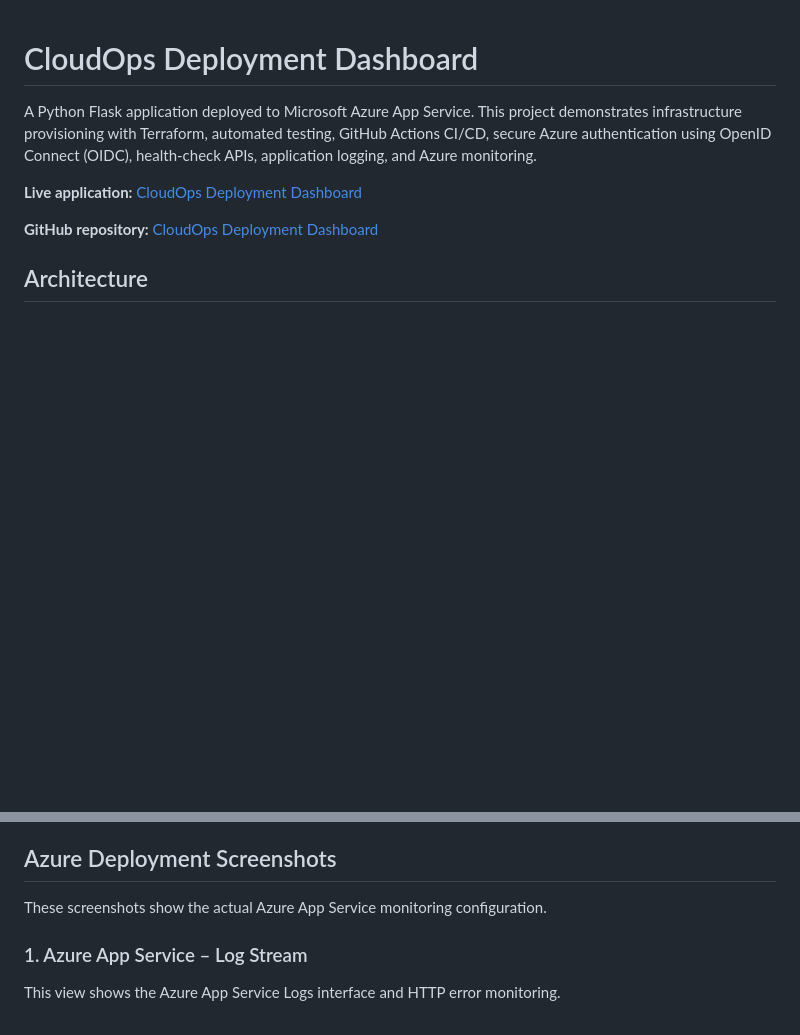
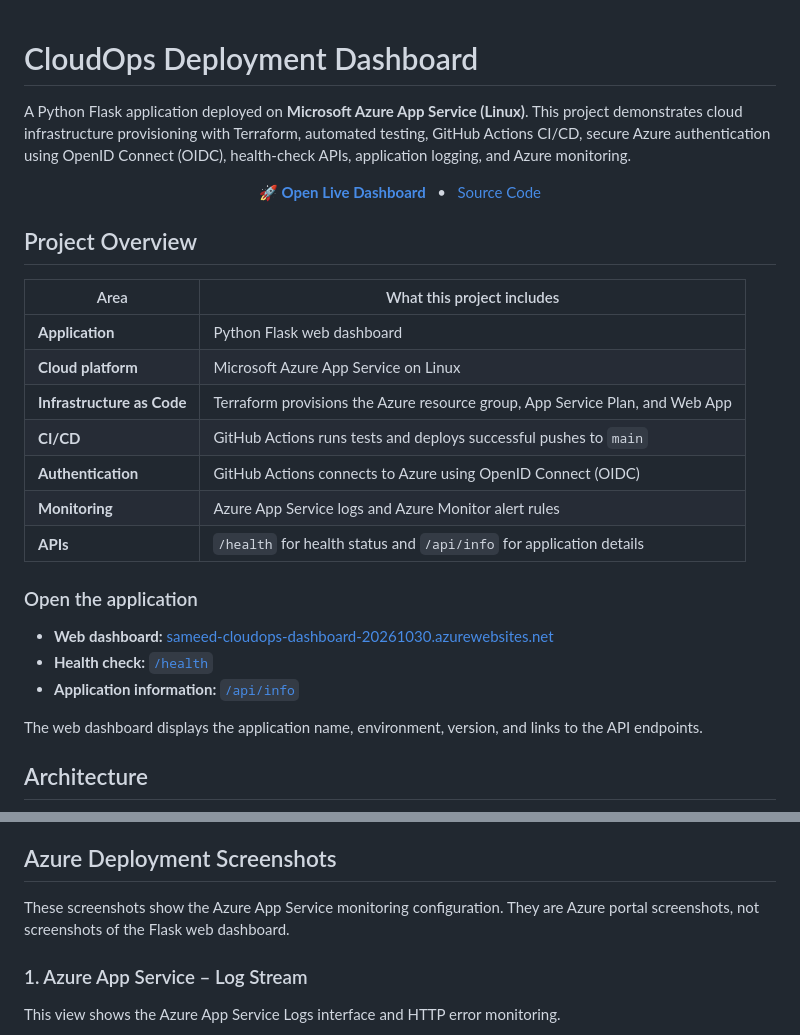
Before and after one commit to Sameedkhan469/Cloudops-Deployment-Dashboard, a Markdown page: README.md, 2 parts joined by grey strips. GitHub-like rendering; blank space fills up the shorter version.

```diff
--- a/README.md
+++ b/README.md
@@ -1,11 +1,32 @@
-
 # CloudOps Deployment Dashboard
 
-A Python Flask application deployed to Microsoft Azure App Service. This project demonstrates infrastructure provisioning with Terraform, automated testing, GitHub Actions CI/CD, secure Azure authentication using OpenID Connect (OIDC), health-check APIs, application logging, and Azure monitoring.
+A Python Flask application deployed on **Microsoft Azure App Service (Linux)**. This project demonstrates cloud infrastructure provisioning with Terraform, automated testing, GitHub Actions CI/CD, secure Azure authentication using OpenID Connect (OIDC), health-check APIs, application logging, and Azure monitoring.
 
-**Live application:** [CloudOps Deployment Dashboard](https://sameed-cloudops-dashboard-20261030.azurewebsites.net)
+<p align="center">
+  <a href="https://sameed-cloudops-dashboard-20261030.azurewebsites.net"><strong>🚀 Open Live Dashboard</strong></a>
+  &nbsp; • &nbsp;
+  <a href="https://github.com/Sameedkhan469/Cloudops-Deployment-Dashboard">Source Code</a>
+</p>
 
-**GitHub repository:** [CloudOps Deployment Dashboard](https://github.com/Sameedkhan469/Cloudops-Deployment-Dashboard)
+## Project Overview
+
+| Area | What this project includes |
+|---|---|
+| **Application** | Python Flask web dashboard |
+| **Cloud platform** | Microsoft Azure App Service on Linux |
+| **Infrastructure as Code** | Terraform provisions the Azure resource group, App Service Plan, and Web App |
+| **CI/CD** | GitHub Actions runs tests and deploys successful pushes to `main` |
+| **Authentication** | GitHub Actions connects to Azure using OpenID Connect (OIDC) |
+| **Monitoring** | Azure App Service logs and Azure Monitor alert rules |
+| **APIs** | `/health` for health status and `/api/info` for application details |
+
+### Open the application
+
+- **Web dashboard:** [sameed-cloudops-dashboard-20261030.azurewebsites.net](https://sameed-cloudops-dashboard-20261030.azurewebsites.net)
+- **Health check:** [`/health`](https://sameed-cloudops-dashboard-20261030.azurewebsites.net/health)
+- **Application information:** [`/api/info`](https://sameed-cloudops-dashboard-20261030.azurewebsites.net/api/info)
+
+The web dashboard displays the application name, environment, version, and links to the API endpoints.
 
 ## Architecture
 
@@ -30,7 +51,7 @@ Terraform provisions the Azure infrastructure. GitHub Actions handles applicatio
 
 ## Azure Deployment Screenshots
 
-These screenshots show the actual Azure App Service monitoring configuration.
+These screenshots show the Azure App Service monitoring configuration. They are Azure portal screenshots, not screenshots of the Flask web dashboard.
 
 ### 1. Azure App Service – Log Stream
 
```
Also changed, not shown: other parts of README.md (+12 -12 lines).
